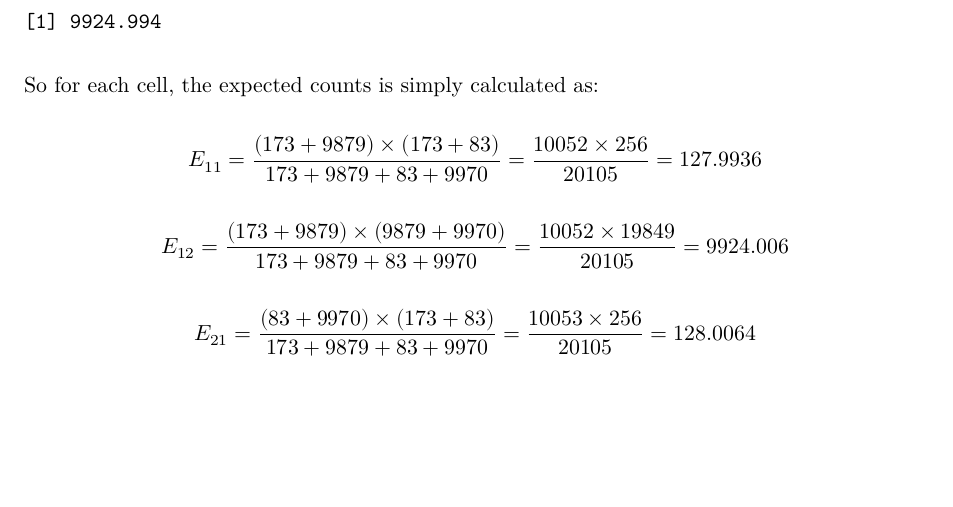
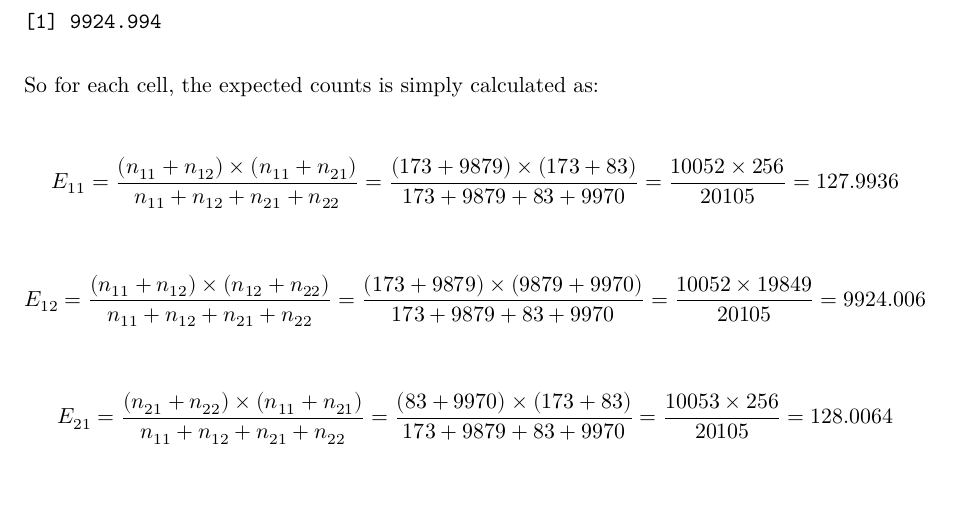
Before and after one commit to namo507/SURV-616, a Quarto document (HW1.qmd): part of page 12 of 12, cut so that both start at the same text, the shorter picture padded with empty space. Rendered offline with R 4.5, knitr and Pandoc in place of Quarto, then LaTeX, with nearby package versions.

Commit message:
changes made

```diff
--- a/HW1.qmd
+++ b/HW1.qmd
@@ -455,9 +455,9 @@ E22
 
 So for each cell, the expected counts is simply calculated as:
 
-$$E_{11} = \frac{(173 + 9879) \times (173 + 83)}{173 + 9879 + 83 + 9970} = \frac{10052 \times 256}{20105} = 127.9936$$
+$$E_{11} = \frac{(n_{11} + n_{12}) \times (n_{11} + n_{21})}{n_{11} + n_{12} + n_{21} + n_{22}} = \frac{(173 + 9879) \times (173 + 83)}{173 + 9879 + 83 + 9970} = \frac{10052 \times 256}{20105} = 127.9936$$
 
-$$E_{12} = \frac{(173 + 9879) \times (9879 + 9970)}{173 + 9879 + 83 + 9970} = \frac{10052 \times 19849}{20105} = 9924.006$$
+$$E_{12} = \frac{(n_{11} + n_{12}) \times (n_{12} + n_{22})}{n_{11} + n_{12} + n_{21} + n_{22}} = \frac{(173 + 9879) \times (9879 + 9970)}{173 + 9879 + 83 + 9970} = \frac{10052 \times 19849}{20105} = 9924.006$$
 
-$$E_{21} = \frac{(83 + 9970) \times (173 + 83)}{173 + 9879 + 83 + 9970} = \frac{10053 \times 256}{20105} = 128.0064$$
+$$E_{21} = \frac{(n_{21} + n_{22}) \times (n_{11} + n_{21})}{n_{11} + n_{12} + n_{21} + n_{22}} =\frac{(83 + 9970) \times (173 + 83)}{173 + 9879 + 83 + 9970} = \frac{10053 \times 256}{20105} = 128.0064$$
 
```
Also changed, not shown: HW1.qmd (2 more changed lines).
